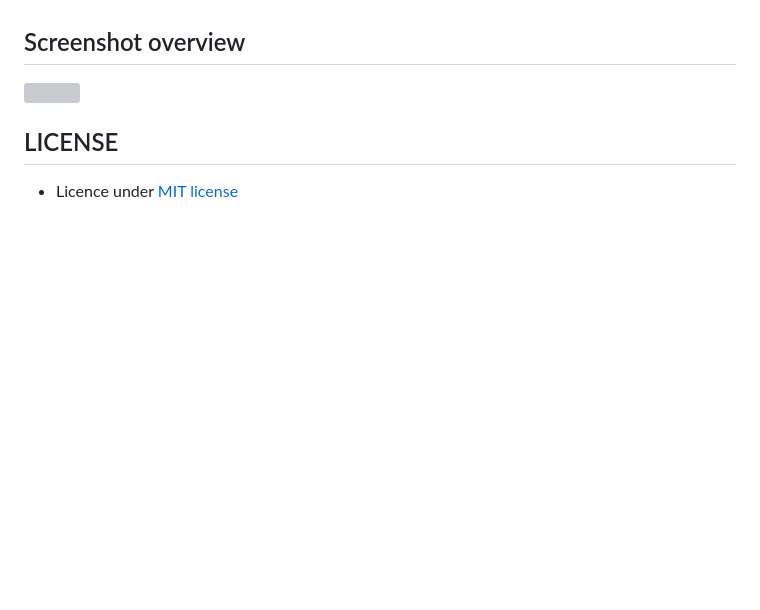
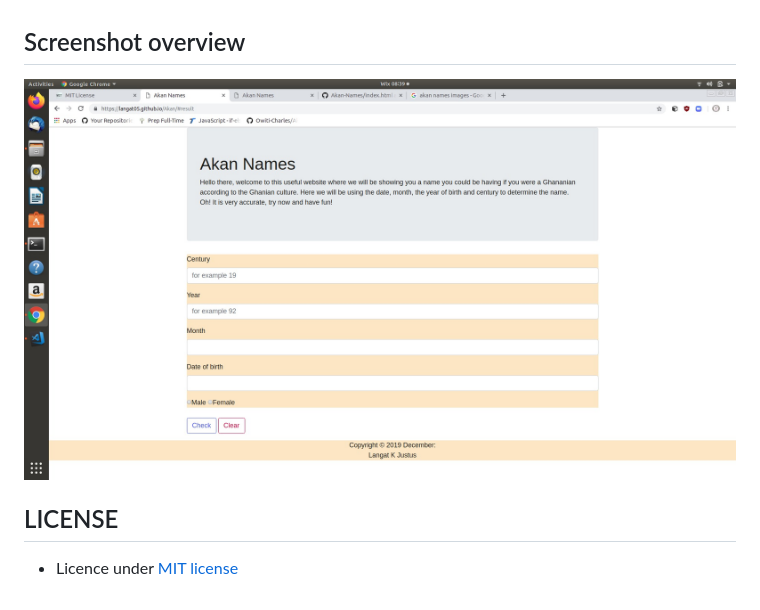
Before and after one commit to Langat05/Akan, a Markdown page: README.md, the part around the change. GitHub-like rendering; pictures changed too: image/screenshot.jpg (added); blank space fills up the shorter version; grey boxes are pictures that could not be loaded.

Commit message:
modified the screenshot on README.md

```diff
--- a/README.md
+++ b/README.md
@@ -22,7 +22,7 @@ The website uses gender to determine the name you could be having according to t
 - Bootstrap.css
 - Javascript
 ## Screenshot overview
- <img src="/home/moringa/Documents/Akan/image/Screenshot from 2019-12-02 08-39-19.png">
+ ![screenshot](image/screenshot.jpg)
 
 ## LICENSE
 - Licence under [MIT license](license)
```
Also changed, not shown: image/Screenshot from 2019-12-02 08-39-19.png (deleted).
